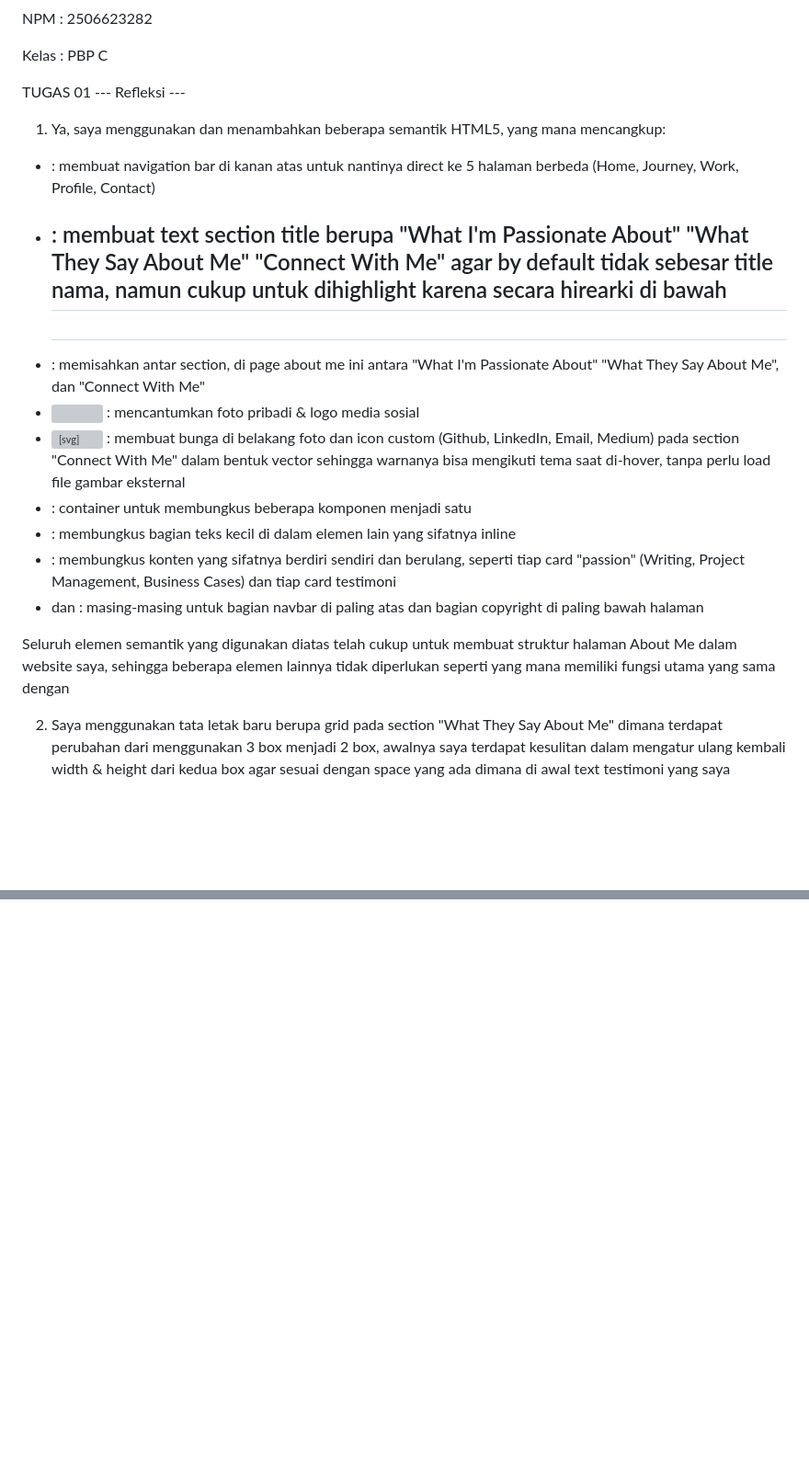
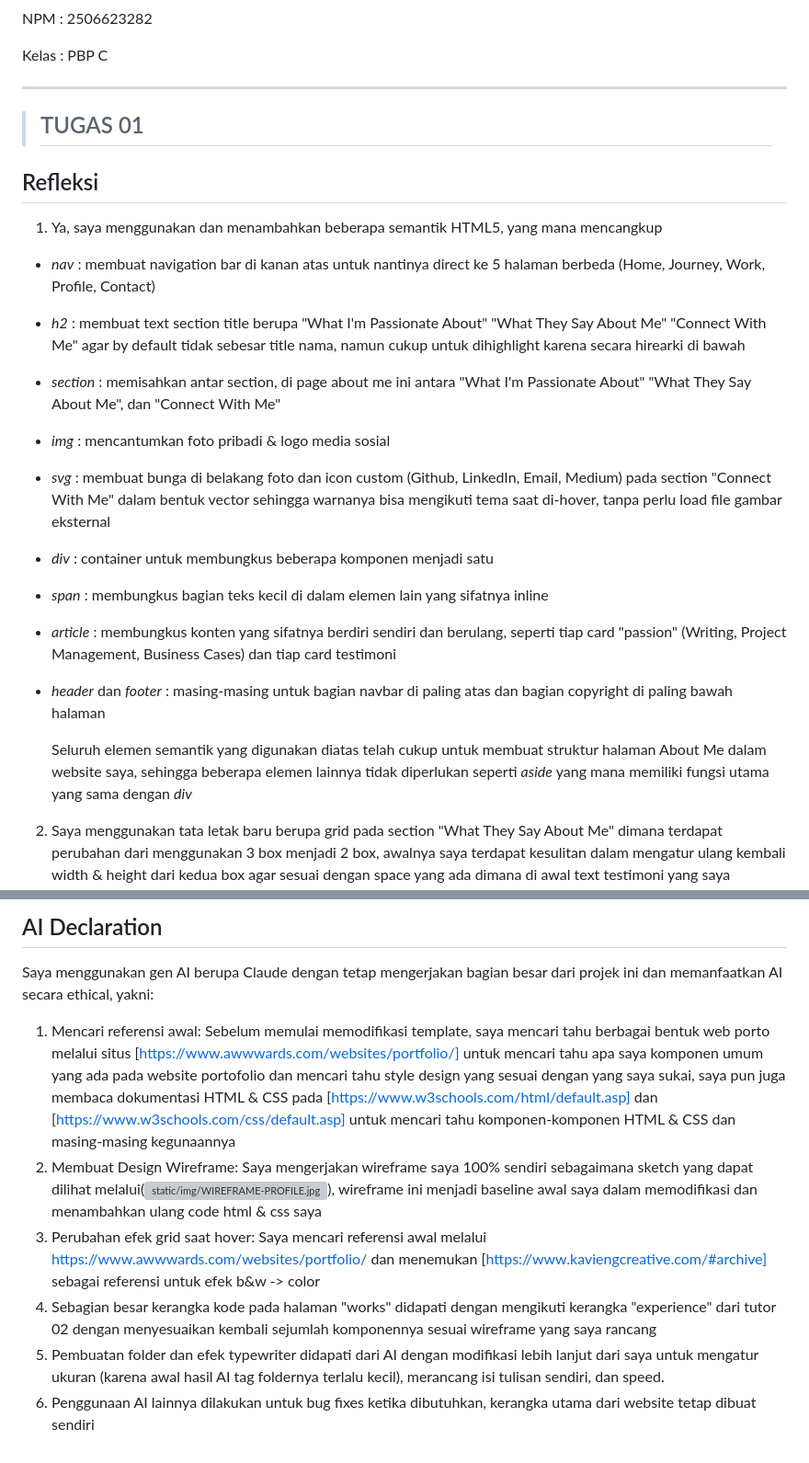
Before and after one commit to niaishere-code/myportofolio, a Markdown page: README.md, 2 parts joined by grey strips. Shown at 92% size. GitHub-like rendering; blank space fills up the shorter version; grey boxes are pictures that could not be loaded.

Commit message:
docs(tugas-02): tambah bagian refleksi dan deklarasi AI

```diff
--- a/README.md
+++ b/README.md
@@ -4,20 +4,23 @@ NPM : 2506623282
 
 Kelas : PBP C
 
-TUGAS 01
---- Refleksi ---
-1. Ya, saya menggunakan dan menambahkan beberapa semantik HTML5, yang mana mencangkup:
-- <nav> : membuat navigation bar di kanan atas untuk nantinya direct ke 5 halaman berbeda (Home, Journey, Work, Profile, Contact)
-- <h2> : membuat text section title berupa "What I'm Passionate About" "What They Say About Me" "Connect With Me" agar by default tidak sebesar title nama, namun cukup untuk dihighlight karena secara hirearki di bawah <h1>
-- <section> : memisahkan antar section, di page about me ini antara "What I'm Passionate About" "What They Say About Me", dan "Connect With Me"
-- <img> : mencantumkan foto pribadi & logo media sosial
-- <svg> : membuat bunga di belakang foto dan icon custom (Github, LinkedIn, Email, Medium) pada section "Connect With Me" dalam bentuk vector sehingga warnanya bisa mengikuti tema saat di-hover, tanpa perlu load file gambar eksternal
-- <div> : container untuk membungkus beberapa komponen menjadi satu
-- <span> : membungkus bagian teks kecil di dalam elemen lain yang sifatnya inline
-- <article> : membungkus konten yang sifatnya berdiri sendiri dan berulang, seperti tiap card "passion" (Writing, Project Management, Business Cases) dan tiap card testimoni
-- <header> dan <footer> : masing-masing untuk bagian navbar di paling atas dan bagian copyright di paling bawah halaman
+-------------------------------------
 
-Seluruh elemen semantik yang digunakan diatas telah cukup untuk membuat struktur halaman About Me dalam website saya, sehingga beberapa elemen lainnya tidak diperlukan seperti <aside> yang mana memiliki fungsi utama yang sama dengan <div>
+> ## TUGAS 01
+## Refleksi
+
+1. Ya, saya menggunakan dan menambahkan beberapa semantik HTML5, yang mana mencangkup
+* *nav* : membuat navigation bar di kanan atas untuk nantinya direct ke 5 halaman berbeda (Home, Journey, Work, Profile, Contact)
+* *h2* : membuat text section title berupa "What I'm Passionate About" "What They Say About Me" "Connect With Me" agar by default tidak sebesar title nama, namun cukup untuk dihighlight karena secara hirearki di bawah
+* *section* : memisahkan antar section, di page about me ini antara "What I'm Passionate About" "What They Say About Me", dan "Connect With Me"
+* *img* : mencantumkan foto pribadi & logo media sosial
+* *svg* : membuat bunga di belakang foto dan icon custom (Github, LinkedIn, Email, Medium) pada section "Connect With Me" dalam bentuk vector sehingga warnanya bisa mengikuti tema saat di-hover, tanpa perlu load file gambar eksternal
+* *div* : container untuk membungkus beberapa komponen menjadi satu
+* *span* : membungkus bagian teks kecil di dalam elemen lain yang sifatnya inline
+* *article* : membungkus konten yang sifatnya berdiri sendiri dan berulang, seperti tiap card "passion" (Writing, Project Management, Business Cases) dan tiap card testimoni
+* *header* dan *footer* : masing-masing untuk bagian navbar di paling atas dan bagian copyright di paling bawah halaman
+
+    Seluruh elemen semantik yang digunakan diatas telah cukup untuk membuat struktur halaman About Me dalam website saya, sehingga beberapa elemen lainnya tidak diperlukan seperti *aside* yang mana memiliki fungsi utama yang sama dengan *div*
 
 2. Saya menggunakan tata letak baru berupa grid pada section "What They Say About Me" dimana terdapat perubahan dari menggunakan 3 box menjadi 2 box, awalnya saya terdapat kesulitan dalam mengatur ulang kembali width & height dari kedua box agar sesuai dengan space yang ada dimana di awal text testimoni yang saya masukkan juga overflow/melewati batas box sehingga saya meng-adjust kembali font sizenya. Untuk perubahan font size saya pun memutuskan menggunakan satuan px instead of rem (yang awal digunakan di template) sebagaimana dengan satuan yang lebih besar perubahan dapat lebih mendetail. Elemen yang harus diubah posisinya tentunya bagian utamanya seperti envelope atau kotak testimoni sehingga isi di dalamnya mengikutinya saja.
 
@@ -33,0 +55,9 @@ Saya menggunakan gen AI berupa Claude dengan tetap mengerjakan bagian besar dari
+## AI Declaration
+Saya menggunakan gen AI berupa Claude dengan tetap mengerjakan bagian besar dari projek ini dan memanfaatkan AI secara ethical, yakni:
+
+1. Mencari referensi awal: Sebelum memulai memodifikasi template, saya mencari tahu berbagai bentuk web porto melalui situs [https://www.awwwards.com/websites/portfolio/] untuk mencari tahu apa saya komponen umum yang ada pada website portofolio dan mencari tahu style design yang sesuai dengan yang saya sukai, saya pun juga membaca dokumentasi HTML & CSS pada [https://www.w3schools.com/html/default.asp] dan [https://www.w3schools.com/css/default.asp] untuk mencari tahu komponen-komponen HTML & CSS dan masing-masing kegunaannya
+2. Membuat Design Wireframe: Saya mengerjakan wireframe saya 100% sendiri sebagaimana sketch yang dapat dilihat melalui(![static/img/WIREFRAME-PROFILE.jpg](static/img/WIREFRAME-WORKS.jpg)), wireframe ini menjadi baseline awal saya dalam memodifikasi dan menambahkan ulang code html & css saya
+3. Perubahan efek grid saat hover: Saya mencari referensi awal melalui https://www.awwwards.com/websites/portfolio/ dan menemukan [https://www.kaviengcreative.com/#archive] sebagai referensi untuk efek b&w -> color
+4. Sebagian besar kerangka kode pada halaman "works" didapati dengan mengikuti kerangka "experience" dari tutor 02 dengan menyesuaikan kembali sejumlah komponennya sesuai wireframe yang saya rancang
+5. Pembuatan folder dan efek typewriter didapati dari AI dengan modifikasi lebih lanjut dari saya untuk mengatur ukuran (karena awal hasil AI tag foldernya terlalu kecil), merancang isi tulisan sendiri, dan speed.
+6. Penggunaan AI lainnya dilakukan untuk bug fixes ketika dibutuhkan, kerangka utama dari website tetap dibuat sendiri
```
Also changed, not shown: other parts of README.md (+20 -2 lines).
